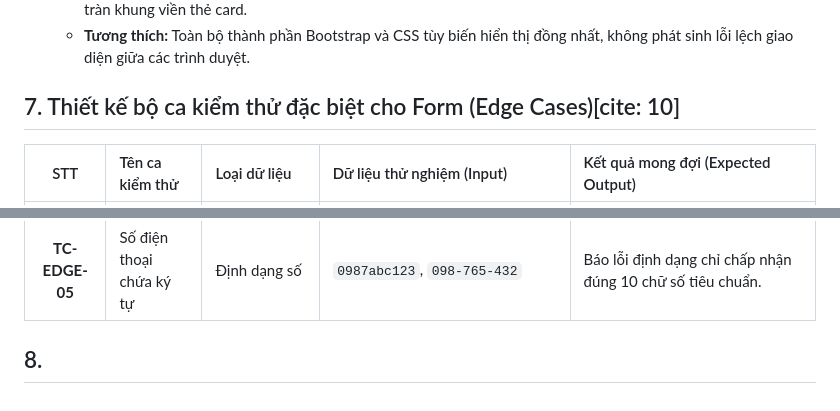
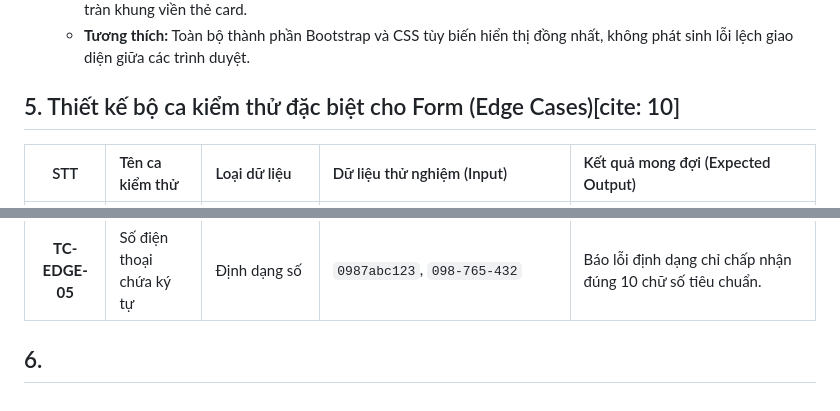
Before and after one commit to HoangHaMinhDuc/ICT0023-K66-Nhom15-Ho-so-nang-luc-su-pham-Tin-hoc, a Markdown page: doc/TESTPLAN.md, 2 parts joined by grey strips. Drawn GitHub-style.

```diff
--- a/doc/TESTPLAN.md
+++ b/doc/TESTPLAN.md
@@ -53,7 +53,7 @@ Người lập: Tester(Ngô Thùy Ngân)
   - **Bố cục văn bản:** Kích thước font chữ rõ ràng, khoảng cách dòng hợp lý, văn bản tự động xuống dòng không bị tràn khung viền thẻ card.
   - **Tương thích:** Toàn bộ thành phần Bootstrap và CSS tùy biến hiển thị đồng nhất, không phát sinh lỗi lệch giao diện giữa các trình duyệt.
 
-## 7. Thiết kế bộ ca kiểm thử đặc biệt cho Form (Edge Cases)[cite: 10]
+## 5. Thiết kế bộ ca kiểm thử đặc biệt cho Form (Edge Cases)[cite: 10]
 | STT | Tên ca kiểm thử | Loại dữ liệu | Dữ liệu thử nghiệm (Input) | Kết quả mong đợi (Expected Output) |
 | :---: | :--- | :--- | :--- | :--- |
 | **TC-EDGE-01** | Bỏ trống bắt buộc | Dữ liệu rỗng | Không nhập Họ tên, Email | Báo lỗi cảnh báo trường bắt buộc, không cho phép gửi dữ liệu[cite: 10]. |
@@ -62,4 +62,4 @@ Người lập: Tester(Ngô Thùy Ngân)
 | **TC-EDGE-04** | Sai định dạng Email | Giá trị không hợp lệ | `ngantk@`, `ngantk.com`, `ngan@gmail` (thiếu phần mở rộng domain) | Trình duyệt kích hoạt cảnh báo sai chuẩn email. |
 | **TC-EDGE-05** | Số điện thoại chứa ký tự | Định dạng số | `0987abc123`, `098-765-432` | Báo lỗi định dạng chỉ chấp nhận đúng 10 chữ số tiêu chuẩn. |
 
-## 8.
+## 6.
```
